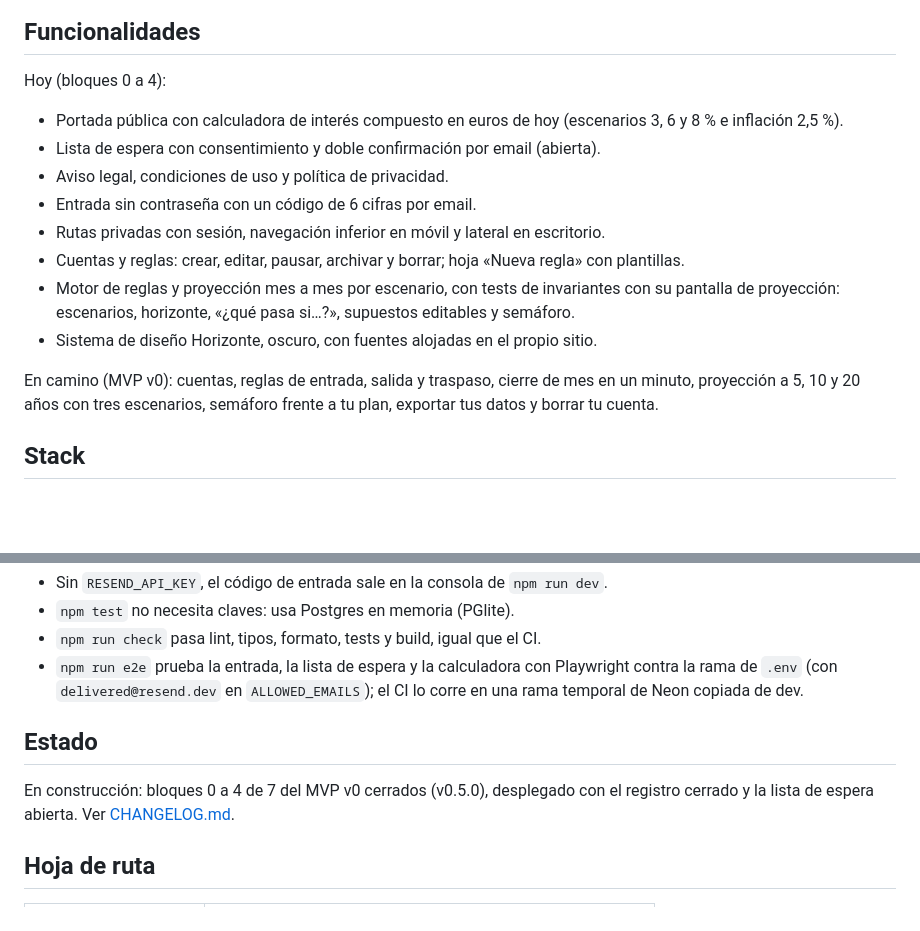
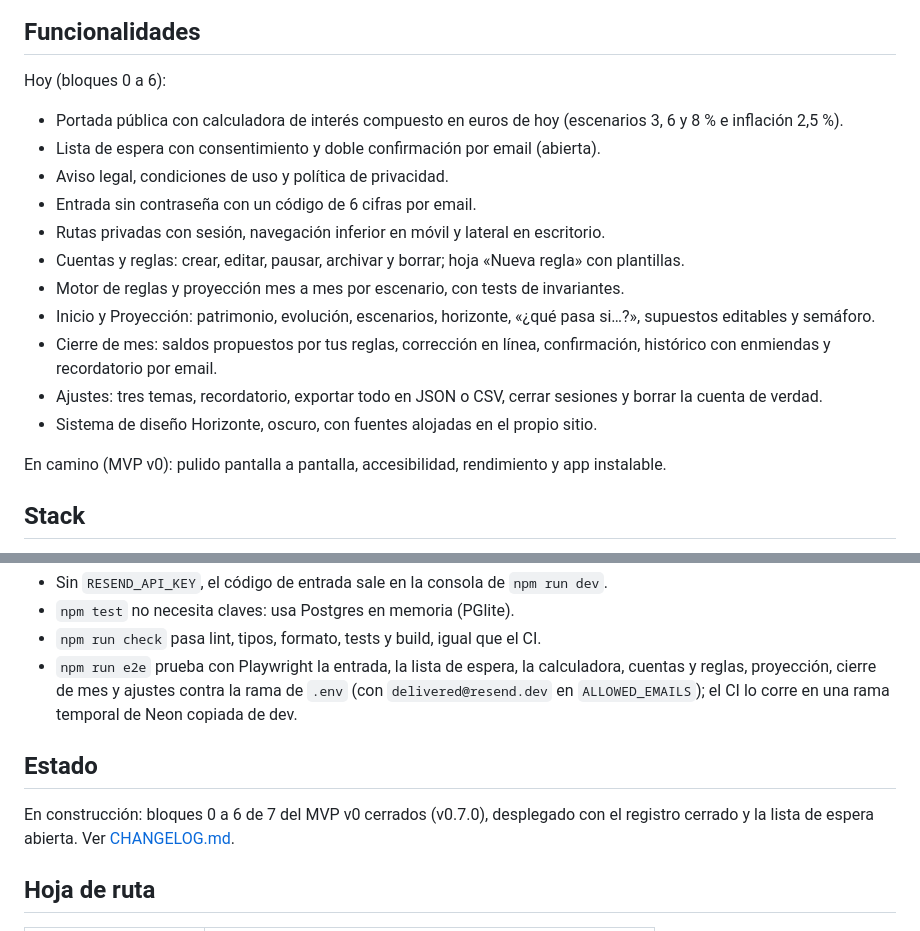
Before and after one commit to jmartintechit-blip/soleva, a Markdown page: README.md, 2 parts joined by grey strips. GitHub-like rendering; blank space fills up the shorter version.

Commit message:
docs: release v0.7.0 notes for settings, data export and account deletion
Co-Authored-By: Claude Opus 5.5 <noreply@anthropic.com>

```diff
--- a/README.md
+++ b/README.md
@@ -19,7 +19,7 @@ Apuntas una vez cómo entra y sale tu dinero (nómina, aportaciones, gastos fijo
 
 ## Funcionalidades
 
-Hoy (bloques 0 a 4):
+Hoy (bloques 0 a 6):
 
 - Portada pública con calculadora de interés compuesto en euros de hoy (escenarios 3, 6 y 8 % e inflación 2,5 %).
 - Lista de espera con consentimiento y doble confirmación por email (abierta).
@@ -27,10 +27,13 @@ Hoy (bloques 0 a 4):
 - Entrada sin contraseña con un código de 6 cifras por email.
 - Rutas privadas con sesión, navegación inferior en móvil y lateral en escritorio.
 - Cuentas y reglas: crear, editar, pausar, archivar y borrar; hoja «Nueva regla» con plantillas.
-- Motor de reglas y proyección mes a mes por escenario, con tests de invariantes con su pantalla de proyección: escenarios, horizonte, «¿qué pasa si…?», supuestos editables y semáforo.
+- Motor de reglas y proyección mes a mes por escenario, con tests de invariantes.
+- Inicio y Proyección: patrimonio, evolución, escenarios, horizonte, «¿qué pasa si…?», supuestos editables y semáforo.
+- Cierre de mes: saldos propuestos por tus reglas, corrección en línea, confirmación, histórico con enmiendas y recordatorio por email.
+- Ajustes: tres temas, recordatorio, exportar todo en JSON o CSV, cerrar sesiones y borrar la cuenta de verdad.
 - Sistema de diseño Horizonte, oscuro, con fuentes alojadas en el propio sitio.
 
-En camino (MVP v0): cuentas, reglas de entrada, salida y traspaso, cierre de mes en un minuto, proyección a 5, 10 y 20 años con tres escenarios, semáforo frente a tu plan, exportar tus datos y borrar tu cuenta.
+En camino (MVP v0): pulido pantalla a pantalla, accesibilidad, rendimiento y app instalable.
 
 ## Stack
 
@@ -56,11 +59,11 @@ npm run dev
 - Sin `RESEND_API_KEY`, el código de entrada sale en la consola de `npm run dev`.
 - `npm test` no necesita claves: usa Postgres en memoria (PGlite).
 - `npm run check` pasa lint, tipos, formato, tests y build, igual que el CI.
-- `npm run e2e` prueba la entrada, la lista de espera y la calculadora con Playwright contra la rama de `.env` (con `delivered@resend.dev` en `ALLOWED_EMAILS`); el CI lo corre en una rama temporal de Neon copiada de dev.
+- `npm run e2e` prueba con Playwright la entrada, la lista de espera, la calculadora, cuentas y reglas, proyección, cierre de mes y ajustes contra la rama de `.env` (con `delivered@resend.dev` en `ALLOWED_EMAILS`); el CI lo corre en una rama temporal de Neon copiada de dev.
 
 ## Estado
 
-En construcción: bloques 0 a 4 de 7 del MVP v0 cerrados (v0.5.0), desplegado con el registro cerrado y la lista de espera abierta. Ver [CHANGELOG.md](CHANGELOG.md).
+En construcción: bloques 0 a 6 de 7 del MVP v0 cerrados (v0.7.0), desplegado con el registro cerrado y la lista de espera abierta. Ver [CHANGELOG.md](CHANGELOG.md).
 
 ## Hoja de ruta
 
```
Also changed, not shown: CHANGELOG.md (+13 -0 lines), README.en.md (+8 -5 lines).
